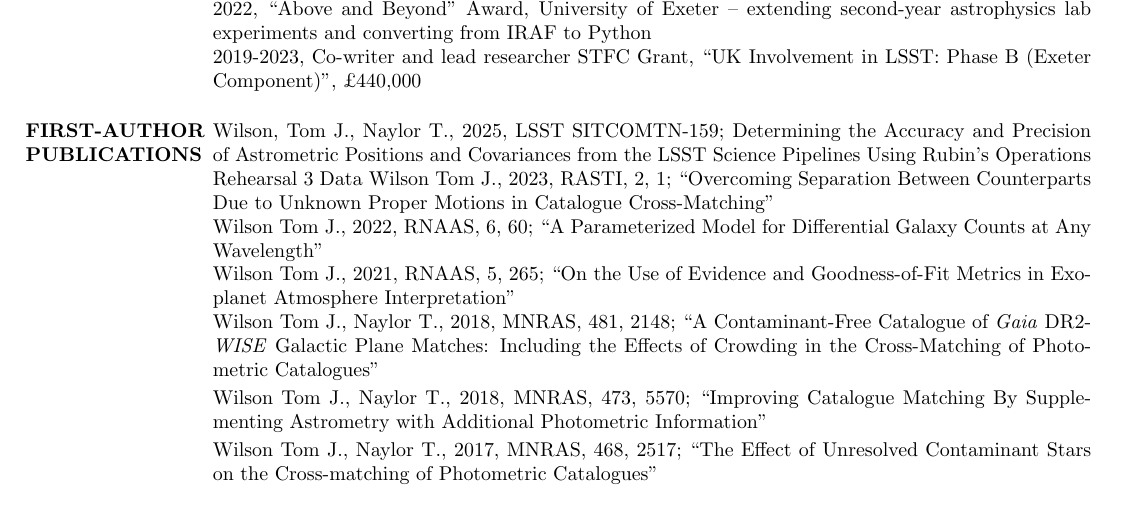
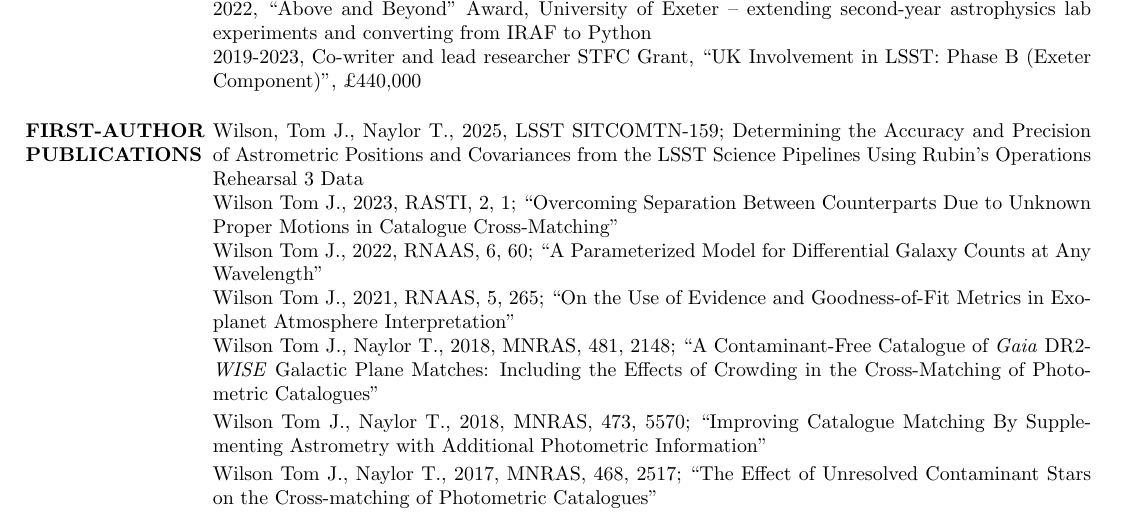
Before and after one commit to Onoddil/Onoddil.github.io, a LaTeX CV (CV/tom_j_wilson_cv.tex): part of page 2 of 4, cut so that both start at the same text. Compiled offline with pdfLaTeX.

Commit message:
CV typo.

```diff
--- a/CV/tom_j_wilson_cv.tex
+++ b/CV/tom_j_wilson_cv.tex
@@ -148,7 +148,7 @@ Main programming strengths: python (\texttt{astropy}), fortran (\texttt{openmp})
 \parskip 5pt
 \vspace{-2pt}
 \section{FIRST-AUTHOR PUBLICATIONS}
-Wilson, Tom J., Naylor T., 2025, LSST SITCOMTN-159; Determining the Accuracy and Precision of Astrometric Positions and Covariances from the LSST Science Pipelines Using Rubin’s Operations Rehearsal 3 Data
+Wilson, Tom J., Naylor T., 2025, LSST SITCOMTN-159; Determining the Accuracy and Precision of Astrometric Positions and Covariances from the LSST Science Pipelines Using Rubin’s Operations Rehearsal 3 Data\\
 Wilson Tom J., 2023, RASTI, 2, 1; ``Overcoming Separation Between Counterparts Due to Unknown Proper Motions in Catalogue Cross-Matching''\\
 Wilson Tom J., 2022, RNAAS, 6, 60; ``A Parameterized Model for Differential Galaxy Counts at Any Wavelength''\\
 Wilson Tom J., 2021, RNAAS, 5, 265; ``On the Use of Evidence and Goodness-of-Fit Metrics in Exoplanet Atmosphere Interpretation''\\
```
Also changed, not shown: Software_Engineer_CV/tom_j_wilson_cv.tex (+1 -1 lines), CV/tom_j_wilson_cv.pdf, Software_Engineer_CV/tom_j_wilson_cv.pdf.
